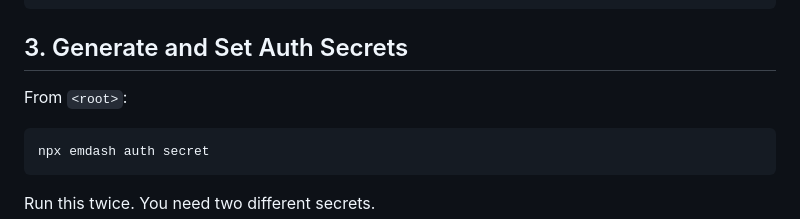
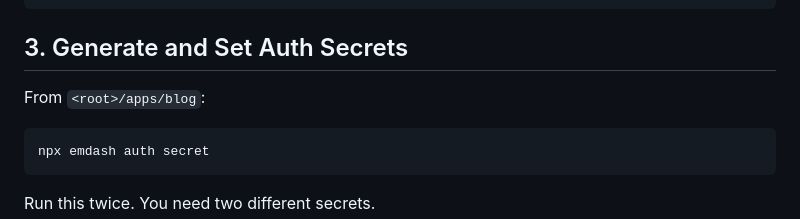
Before and after one commit to therealsamyak/sk-personal-website, a Markdown page: TODO.md, the part around the change. Rendered like a GitHub page.

Commit message:
todo updated

````diff
--- a/TODO.md
+++ b/TODO.md
@@ -38,7 +38,7 @@ npx wrangler r2 bucket create sk-blog-media
 
 ## 3. Generate and Set Auth Secrets
 
-From `<root>`:
+From `<root>/apps/blog`:
 
 ```
 npx emdash auth secret
````
